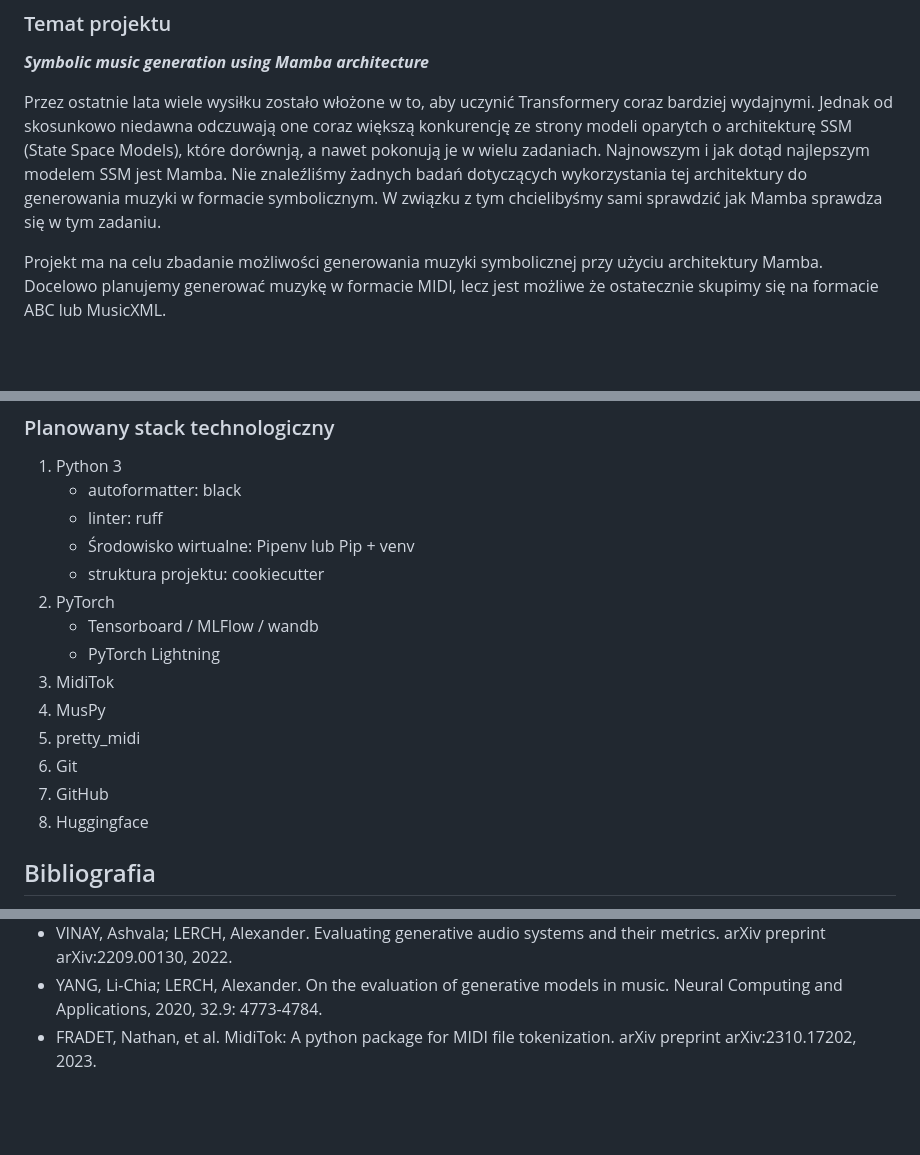
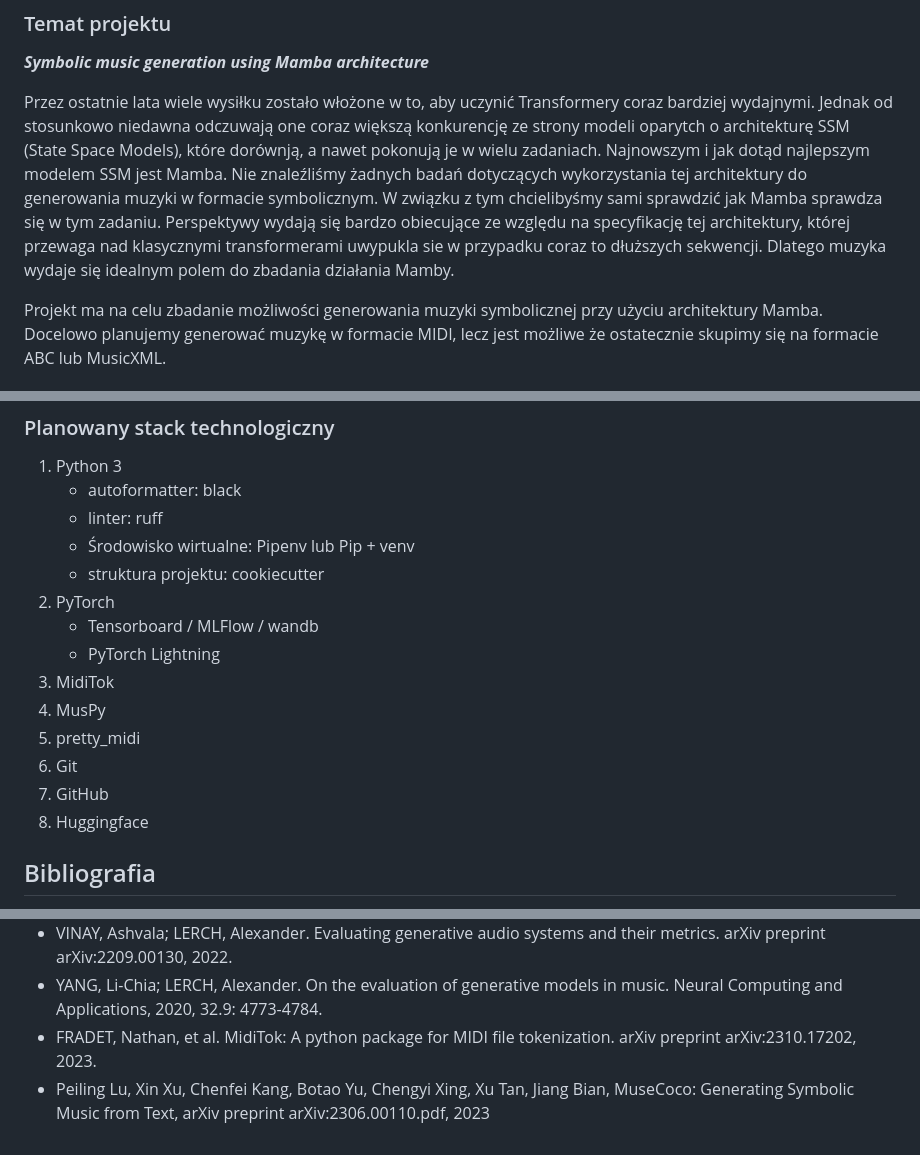
Before and after one commit to milosz-l/mamba-music-generation, a Markdown page: README.md, 3 parts joined by grey strips. Drawn GitHub-style; blank space fills up the shorter version.

Commit message:
adding some info in introduction, fix numbers in techstach and add one bibliography position about text cond

```diff
--- a/README.md
+++ b/README.md
@@ -3,7 +3,8 @@
 ### Temat projektu
 ***Symbolic music generation using Mamba architecture***
 
-Przez ostatnie lata wiele wysiłku zostało włożone w to, aby uczynić Transformery coraz bardziej wydajnymi. Jednak od skosunkowo niedawna odczuwają one coraz większą konkurencję ze strony modeli oparytch o architekturę SSM (State Space Models), które dorównją, a nawet pokonują je w wielu zadaniach. Najnowszym i jak dotąd najlepszym modelem SSM jest Mamba. Nie znaleźliśmy żadnych badań dotyczących wykorzystania tej architektury do generowania muzyki w formacie symbolicznym. W związku z tym chcielibyśmy sami sprawdzić jak Mamba sprawdza się w tym zadaniu.
+Przez ostatnie lata wiele wysiłku zostało włożone w to, aby uczynić Transformery coraz bardziej wydajnymi. Jednak od stosunkowo niedawna odczuwają one coraz większą konkurencję ze strony modeli oparytch o architekturę SSM (State Space Models), które dorównją, a nawet pokonują je w wielu zadaniach. Najnowszym i jak dotąd najlepszym modelem SSM jest Mamba. Nie znaleźliśmy żadnych badań dotyczących wykorzystania tej architektury do generowania muzyki w formacie symbolicznym. W związku z tym chcielibyśmy sami sprawdzić jak Mamba sprawdza się w tym zadaniu.
+Perspektywy wydają się bardzo obiecujące ze względu na specyfikację tej architektury, której przewaga nad klasycznymi transformerami uwypukla sie w przypadku coraz to dłuższych sekwencji. Dlatego muzyka wydaje się idealnym polem do zbadania działania Mamby.
 
 Projekt ma na celu zbadanie możliwości generowania muzyki symbolicznej przy użyciu architektury Mamba. Docelowo planujemy generować muzykę w formacie MIDI, lecz jest możliwe że ostatecznie skupimy się na formacie ABC lub MusicXML.
 
@@ -47,15 +48,15 @@ Projekt ma na celu zbadanie możliwości generowania muzyki symbolicznej przy u
     - linter: ruff
     - Środowisko wirtualne: Pipenv lub Pip + venv
     - struktura projektu: cookiecutter
-3. PyTorch
+2. PyTorch
     - Tensorboard / MLFlow / wandb
     - PyTorch Lightning
-5. MidiTok
-6. MusPy
-7. pretty_midi
-8. Git
-9. GitHub
-10. Huggingface
+3. MidiTok
+4. MusPy
+5. pretty_midi
+6. Git
+7. GitHub
+8. Huggingface
 
 
 ## Bibliografia
@@ -66,3 +67,4 @@ Projekt ma na celu zbadanie możliwości generowania muzyki symbolicznej przy u
 - VINAY, Ashvala; LERCH, Alexander. Evaluating generative audio systems and their metrics. arXiv preprint arXiv:2209.00130, 2022.
 - YANG, Li-Chia; LERCH, Alexander. On the evaluation of generative models in music. Neural Computing and Applications, 2020, 32.9: 4773-4784.
 - FRADET, Nathan, et al. MidiTok: A python package for MIDI file tokenization. arXiv preprint arXiv:2310.17202, 2023.
+- Peiling Lu, Xin Xu, Chenfei Kang, Botao Yu, Chengyi Xing, Xu Tan, Jiang Bian, MuseCoco: Generating Symbolic Music from Text, arXiv preprint arXiv:2306.00110.pdf, 2023
```
